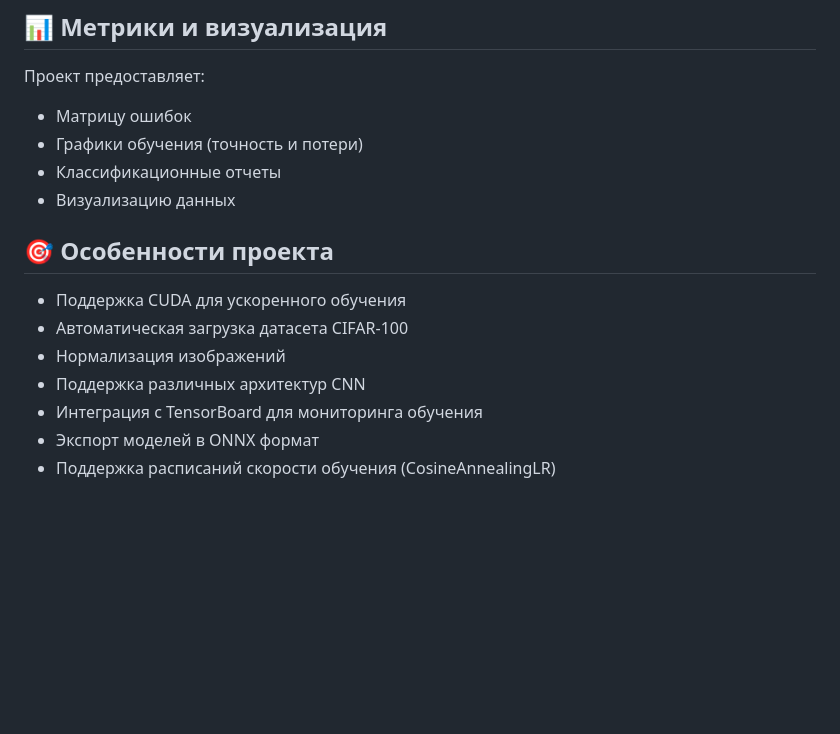
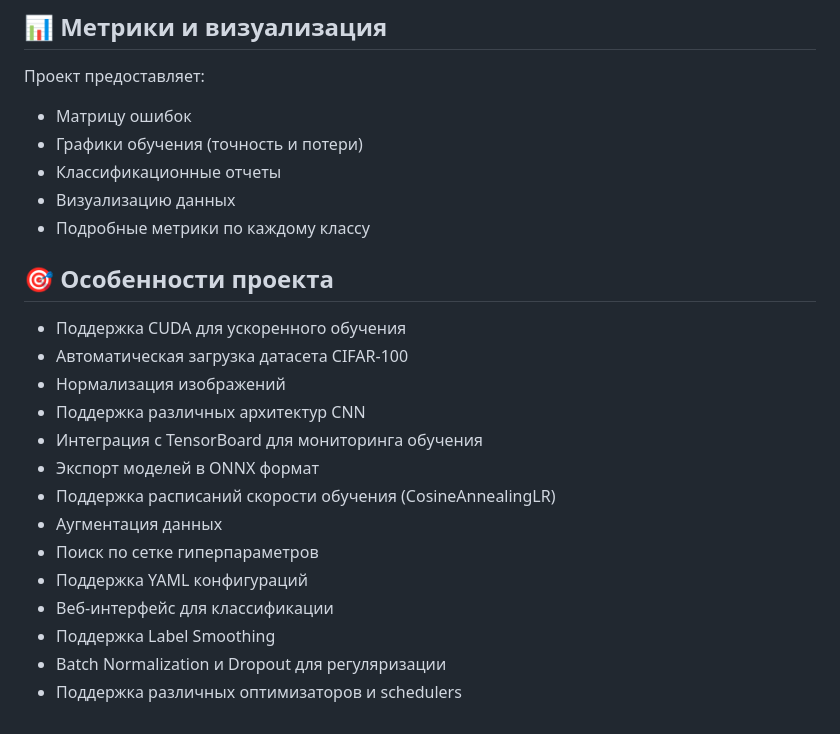
Before and after one commit to RedAlexDad/CIFAR100_DetectedObject, a Markdown page: README.md, the part around one of its changes. Drawn GitHub-style; blank space fills up the shorter version.

```diff
--- a/README.md
+++ b/README.md
@@ -154,6 +223,7 @@ python main.py --model medium --export
 - Графики обучения (точность и потери)
 - Классификационные отчеты
 - Визуализацию данных
+- Подробные метрики по каждому классу
 
 ## 🎯 Особенности проекта
 
@@ -164,3 +234,10 @@ python main.py --model medium --export
 - Интеграция с TensorBoard для мониторинга обучения
 - Экспорт моделей в ONNX формат
 - Поддержка расписаний скорости обучения (CosineAnnealingLR)
+- Аугментация данных
+- Поиск по сетке гиперпараметров
+- Поддержка YAML конфигураций
+- Веб-интерфейс для классификации
+- Поддержка Label Smoothing
+- Batch Normalization и Dropout для регуляризации
+- Поддержка различных оптимизаторов и schedulers
```
Also changed, not shown: other parts of README.md (+77 -8 lines).
